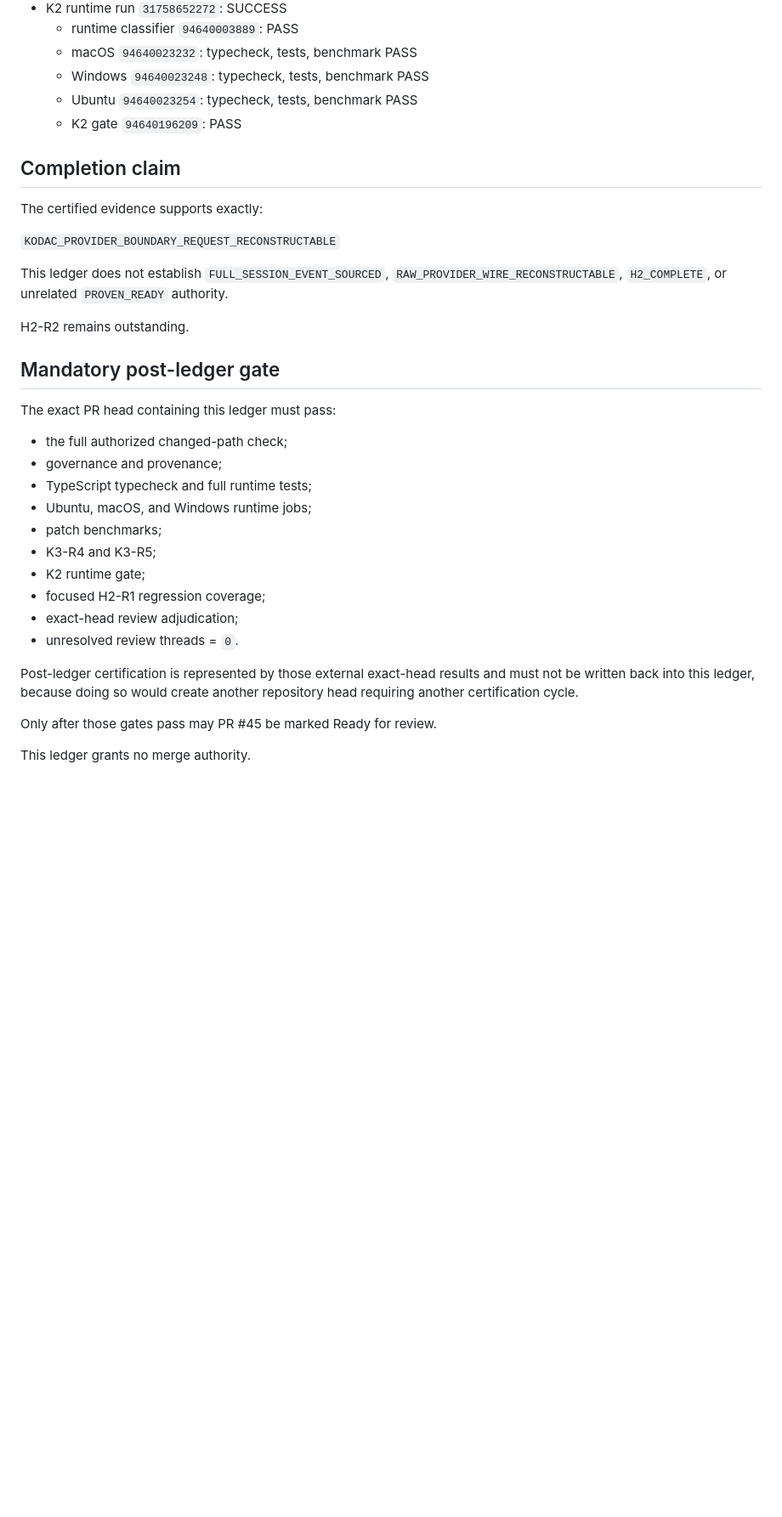
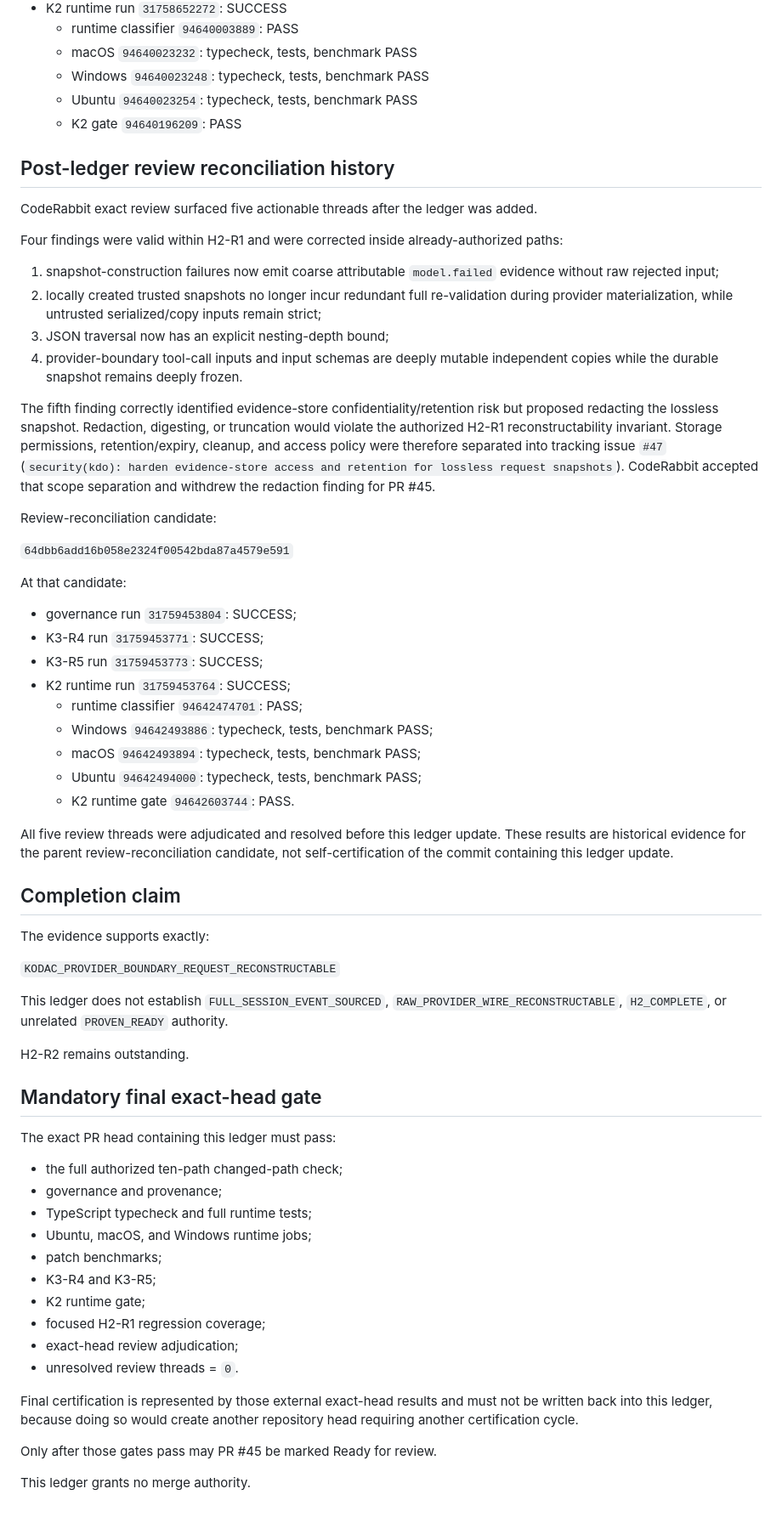
Before and after one commit to IamShehri/Kodac, a Markdown page: docs/planning/KODAC_KDO_H2_R1_MODEL_VISIBLE_REQUEST_EVIDENCE_2026-08-14.md, the part around one of its changes. Shown at 85% size. GitHub-like rendering; blank space fills up the shorter version.

Commit message:
docs(kdo): record H2-R1 review adjudication evidence

```diff
--- a/docs/planning/KODAC_KDO_H2_R1_MODEL_VISIBLE_REQUEST_EVIDENCE_2026-08-14.md
+++ b/docs/planning/KODAC_KDO_H2_R1_MODEL_VISIBLE_REQUEST_EVIDENCE_2026-08-14.md
@@ -119,9 +129,40 @@ All certification below is for pre-ledger head `2e0cab36288b5b1177396a25bedb6934
   - Ubuntu `94640023254`: typecheck, tests, benchmark PASS
   - K2 gate `94640196209`: PASS
 
+## Post-ledger review reconciliation history
+
+CodeRabbit exact review surfaced five actionable threads after the ledger was added.
+
+Four findings were valid within H2-R1 and were corrected inside already-authorized paths:
+
+1. snapshot-construction failures now emit coarse attributable `model.failed` evidence without raw rejected input;
+2. locally created trusted snapshots no longer incur redundant full re-validation during provider materialization, while untrusted serialized/copy inputs remain strict;
+3. JSON traversal now has an explicit nesting-depth bound;
+4. provider-boundary tool-call inputs and input schemas are deeply mutable independent copies while the durable snapshot remains deeply frozen.
+
+The fifth finding correctly identified evidence-store confidentiality/retention risk but proposed redacting the lossless snapshot. Redaction, digesting, or truncation would violate the authorized H2-R1 reconstructability invariant. Storage permissions, retention/expiry, cleanup, and access policy were therefore separated into tracking issue `#47` (`security(kdo): harden evidence-store access and retention for lossless request snapshots`). CodeRabbit accepted that scope separation and withdrew the redaction finding for PR #45.
+
+Review-reconciliation candidate:
+
+`64dbb6add16b058e2324f00542bda87a4579e591`
+
+At that candidate:
+
+- governance run `31759453804`: SUCCESS;
+- K3-R4 run `31759453771`: SUCCESS;
+- K3-R5 run `31759453773`: SUCCESS;
+- K2 runtime run `31759453764`: SUCCESS;
+  - runtime classifier `94642474701`: PASS;
+  - Windows `94642493886`: typecheck, tests, benchmark PASS;
+  - macOS `94642493894`: typecheck, tests, benchmark PASS;
+  - Ubuntu `94642494000`: typecheck, tests, benchmark PASS;
+  - K2 runtime gate `94642603744`: PASS.
+
+All five review threads were adjudicated and resolved before this ledger update. These results are historical evidence for the parent review-reconciliation candidate, not self-certification of the commit containing this ledger update.
+
 ## Completion claim
 
-The certified evidence supports exactly:
+The evidence supports exactly:
 
 `KODAC_PROVIDER_BOUNDARY_REQUEST_RECONSTRUCTABLE`
 
@@ -129,11 +170,11 @@ This ledger does not establish `FULL_SESSION_EVENT_SOURCED`, `RAW_PROVIDER_WIRE_
 
 H2-R2 remains outstanding.
 
-## Mandatory post-ledger gate
+## Mandatory final exact-head gate
 
 The exact PR head containing this ledger must pass:
 
-- the full authorized changed-path check;
+- the full authorized ten-path changed-path check;
 - governance and provenance;
 - TypeScript typecheck and full runtime tests;
 - Ubuntu, macOS, and Windows runtime jobs;
@@ -144,7 +185,7 @@ The exact PR head containing this ledger must pass:
 - exact-head review adjudication;
 - unresolved review threads = `0`.
 
-Post-ledger certification is represented by those external exact-head results and must not be written back into this ledger, because doing so would create another repository head requiring another certification cycle.
+Final certification is represented by those external exact-head results and must not be written back into this ledger, because doing so would create another repository head requiring another certification cycle.
 
 Only after those gates pass may PR #45 be marked Ready for review.
 
```
Also changed, not shown: other parts of docs/planning/KODAC_KDO_H2_R1_MODEL_VISIBLE_REQUEST_EVIDENCE_2026-08-14.md (+16 -6 lines).
